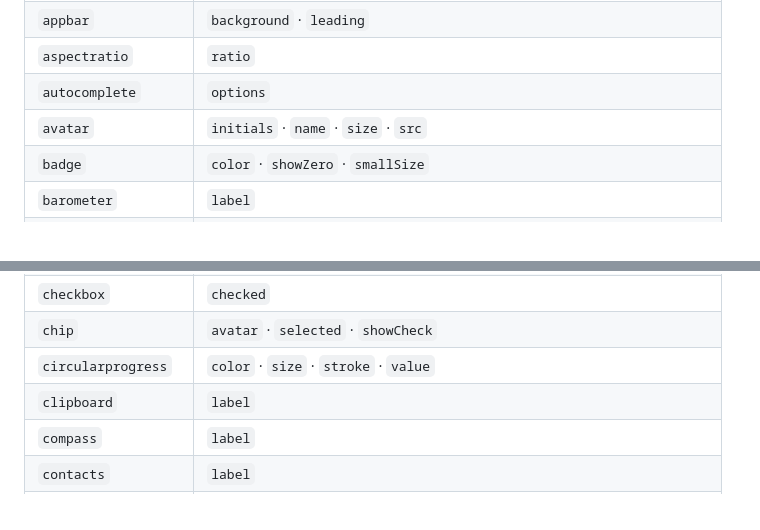
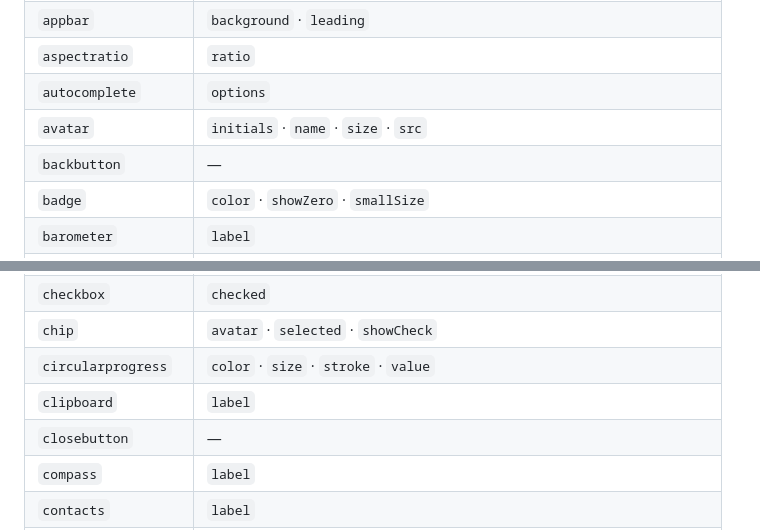
Before and after one commit to qorm/qorm, a Markdown page: api/props.md, 2 parts joined by grey strips. Rendered like a GitHub page.

```diff
--- a/api/props.md
+++ b/api/props.md
@@ -54,6 +54,7 @@ The widget-specific keys each renderer reads, on top of the common style props a
 | `aspectratio` | `ratio` |
 | `autocomplete` | `options` |
 | `avatar` | `initials` · `name` · `size` · `src` |
+| `backbutton` | — |
 | `badge` | `color` · `showZero` · `smallSize` |
 | `barometer` | `label` |
 | `battery` | `label` |
@@ -71,6 +72,7 @@ The widget-specific keys each renderer reads, on top of the common style props a
 | `chip` | `avatar` · `selected` · `showCheck` |
 | `circularprogress` | `color` · `size` · `stroke` · `value` |
 | `clipboard` | `label` |
+| `closebutton` | — |
 | `compass` | `label` |
 | `contacts` | `label` |
 | `contextmenu` | `items` · `menuStyle` |
```
Also changed, not shown: api/zh/props.md (+2 -0 lines).
